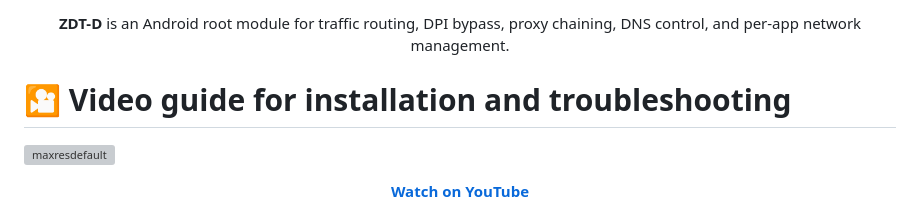
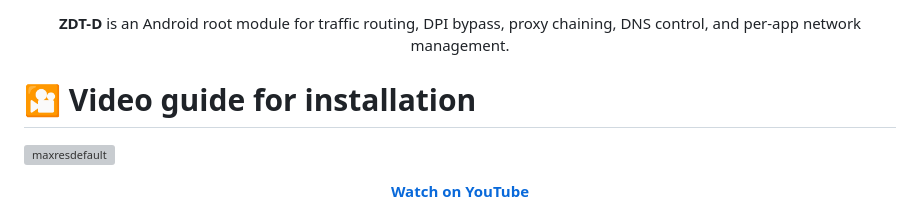
Before and after one commit to GAME-OVER-op/ZDT-D, a Markdown page: README.md, the part around the change. Rendered like a GitHub page; grey boxes are pictures that could not be loaded.

```diff
--- a/README.md
+++ b/README.md
@@ -50,7 +50,7 @@
   <b>ZDT-D</b> is an Android root module for traffic routing, DPI bypass, proxy chaining, DNS control, and per-app network management.
 </p>
 
-# 🎦 Video guide for installation and troubleshooting
+# 🎦 Video guide for installation
 
 ![maxresdefault](https://i.ibb.co/WmJX05C/1.png)
 
```
